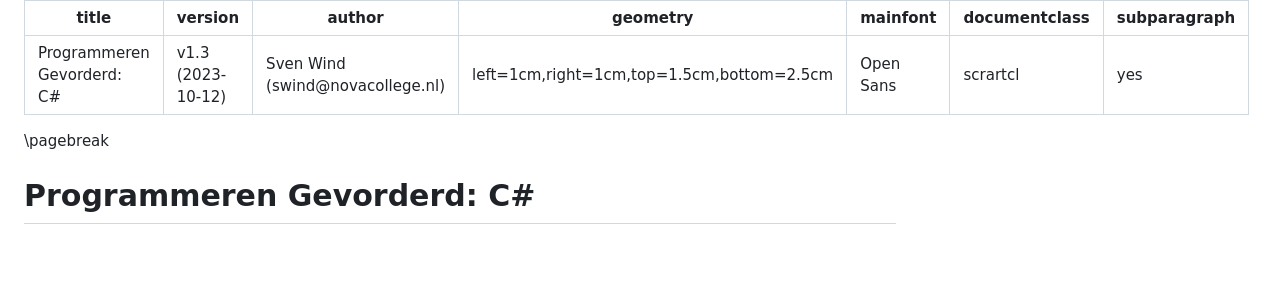
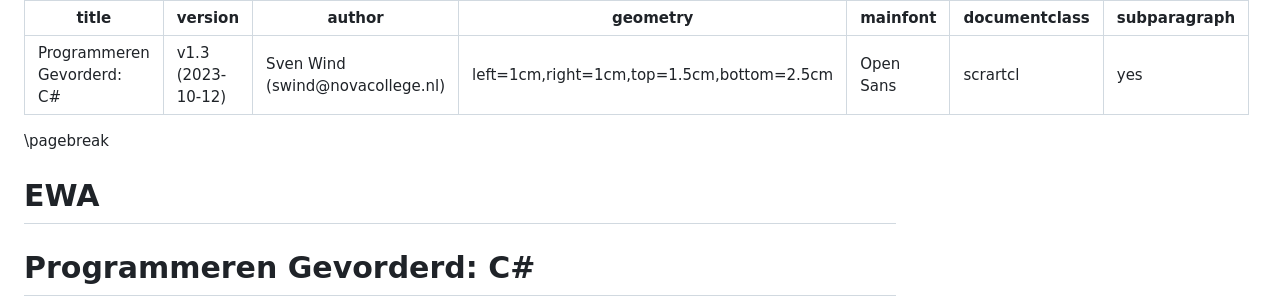
Before and after one commit to ICT-Academie/readers, a Markdown page: programmeren_gevorderd_csharp/programmeren_gevorderd_csharp.md, the part around the change. Drawn GitHub-style; blank space fills up the shorter version.

Commit message:
Update programmeren_gevorderd_csharp.md
test 1

```diff
--- a/programmeren_gevorderd_csharp/programmeren_gevorderd_csharp.md
+++ b/programmeren_gevorderd_csharp/programmeren_gevorderd_csharp.md
@@ -8,6 +8,7 @@ documentclass: scrartcl
 subparagraph: yes
 ---
 \pagebreak
+# EWA
 # Programmeren Gevorderd: C\#
 In deze reader ga je meer leren over C#, met name hoe je een grafische interface kan bouwen met WinForms. Je gaat een applicatie bouwen voor SharpPhone.
 
```
